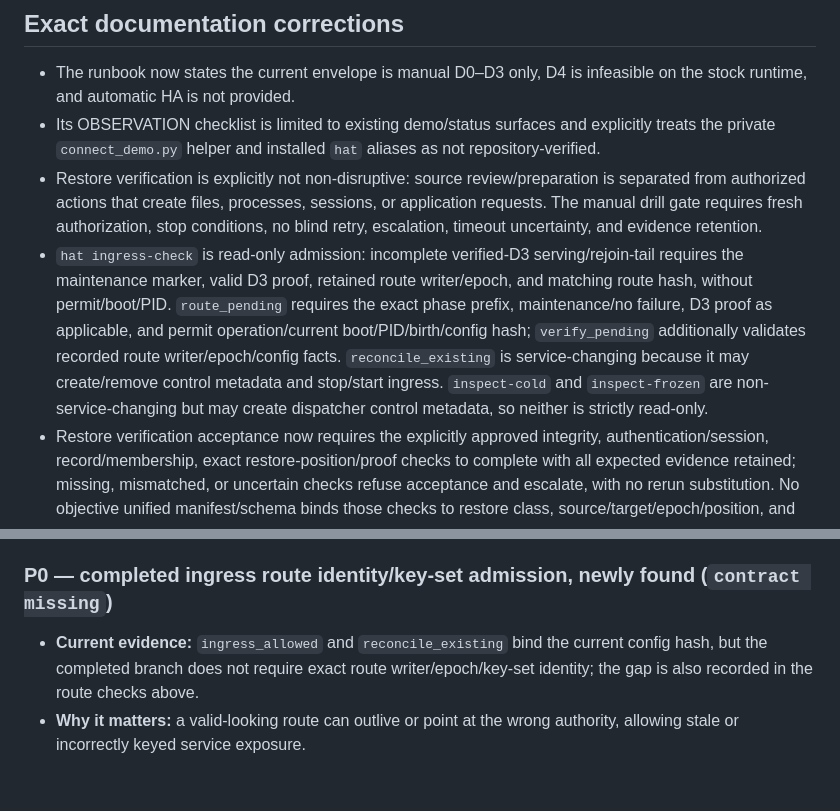
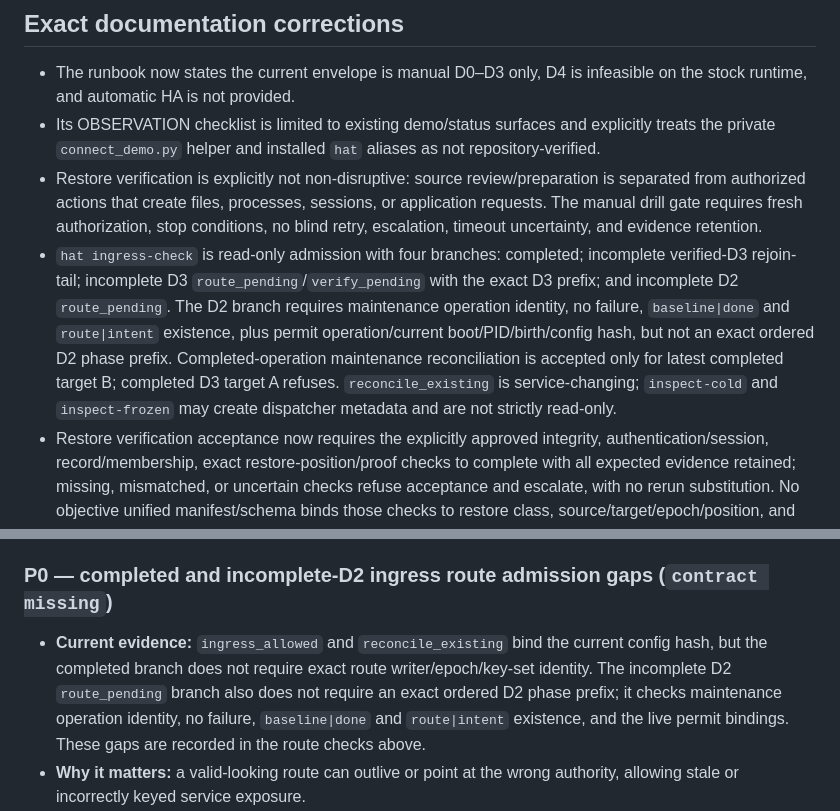
Before and after one commit to burggraf/highly-available-trailbase, a Markdown page: docs/plans/2026-09-10-d0-d3-operational-readiness-audit-findings.md, 2 parts joined by grey strips. Drawn GitHub-style; blank space fills up the shorter version.

Commit message:
docs: clarify ingress branch safeguards

```diff
--- a/docs/plans/2026-09-10-d0-d3-operational-readiness-audit-findings.md
+++ b/docs/plans/2026-09-10-d0-d3-operational-readiness-audit-findings.md
@@ -19,7 +19,7 @@ The earlier clean `f781f0e` checkpoint remains historical non-clean evidence: D4
 - The runbook now states the current envelope is manual D0–D3 only, D4 is infeasible on the stock runtime, and automatic HA is not provided.
 - Its OBSERVATION checklist is limited to existing demo/status surfaces and explicitly treats the private `connect_demo.py` helper and installed `hat` aliases as not repository-verified.
 - Restore verification is explicitly not non-disruptive: source review/preparation is separated from authorized actions that create files, processes, sessions, or application requests. The manual drill gate requires fresh authorization, stop conditions, no blind retry, escalation, timeout uncertainty, and evidence retention.
-- `hat ingress-check` is read-only admission: incomplete verified-D3 serving/rejoin-tail requires the maintenance marker, valid D3 proof, retained route writer/epoch, and matching route hash, without permit/boot/PID. `route_pending` requires the exact phase prefix, maintenance/no failure, D3 proof as applicable, and permit operation/current boot/PID/birth/config hash; `verify_pending` additionally validates recorded route writer/epoch/config facts. `reconcile_existing` is service-changing because it may create/remove control metadata and stop/start ingress. `inspect-cold` and `inspect-frozen` are non-service-changing but may create dispatcher control metadata, so neither is strictly read-only.
+- `hat ingress-check` is read-only admission with four branches: completed; incomplete verified-D3 rejoin-tail; incomplete D3 `route_pending`/`verify_pending` with the exact D3 prefix; and incomplete D2 `route_pending`. The D2 branch requires maintenance operation identity, no failure, `baseline|done` and `route|intent` existence, plus permit operation/current boot/PID/birth/config hash, but not an exact ordered D2 phase prefix. Completed-operation maintenance reconciliation is accepted only for latest completed target B; completed D3 target A refuses. `reconcile_existing` is service-changing; `inspect-cold` and `inspect-frozen` may create dispatcher metadata and are not strictly read-only.
 - Restore verification acceptance now requires the explicitly approved integrity, authentication/session, record/membership, exact restore-position/proof checks to complete with all expected evidence retained; missing, mismatched, or uncertain checks refuse acceptance and escalate, with no rerun substitution. No objective unified manifest/schema binds those checks to restore class, source/target/epoch/position, and evidence, so this is a stop boundary—not authorization for a new restore (`contract missing`).
 - Completed `ingress_allowed`/`reconcile_existing` bind the current config hash but do not require exact route writer/epoch/key-set identity; they are not fully route-authority qualified and must not be exercised until separate code design/tests (`contract missing`). Private/publication boundaries are historical operational facts, not repository access-control claims.
 
@@ -90,9 +90,9 @@ The source-level `inspect_cold()` function is observational, but the installed d
 
 This register is repository-only. “Current evidence” means checked-in source, tests, and documented historical boundaries; it is not a current-live observation. Source-level gaps are not evidence that the historical or documented deployment is presently unsafe or experiencing an incident. Every live or mutating step requires the approval stated in its entry. **P0** means a gap that must be resolved before any future exercise or acceptance because it gates admission or evidence interpretation. **P1** means prerequisite contract or qualification work; it is not an immediate exercise gate unless its entry explicitly says so.
 
-### P0 — completed ingress route identity/key-set admission, newly found (`contract missing`)
+### P0 — completed and incomplete-D2 ingress route admission gaps (`contract missing`)
 
-- **Current evidence:** `ingress_allowed` and `reconcile_existing` bind the current config hash, but the completed branch does not require exact route writer/epoch/key-set identity; the gap is also recorded in the route checks above.
+- **Current evidence:** `ingress_allowed` and `reconcile_existing` bind the current config hash, but the completed branch does not require exact route writer/epoch/key-set identity. The incomplete D2 `route_pending` branch also does not require an exact ordered D2 phase prefix; it checks maintenance operation identity, no failure, `baseline|done` and `route|intent` existence, and the live permit bindings. These gaps are recorded in the route checks above.
 - **Why it matters:** a valid-looking route can outlive or point at the wrong authority, allowing stale or incorrectly keyed service exposure.
 - **Next repository-only step:** write the route-authority contract and threat cases, including writer, epoch, key-set, permit, boot/PID, and failure-boundary bindings; add design-level acceptance criteria before implementation.
 - **Explicit approval:** owner approval for any implementation, installed change, route opening, ingress restart, request, or live observation.
```
Also changed, not shown: docs/runbook.md (+1 -1 lines), docs/status.md (+1 -1 lines).
